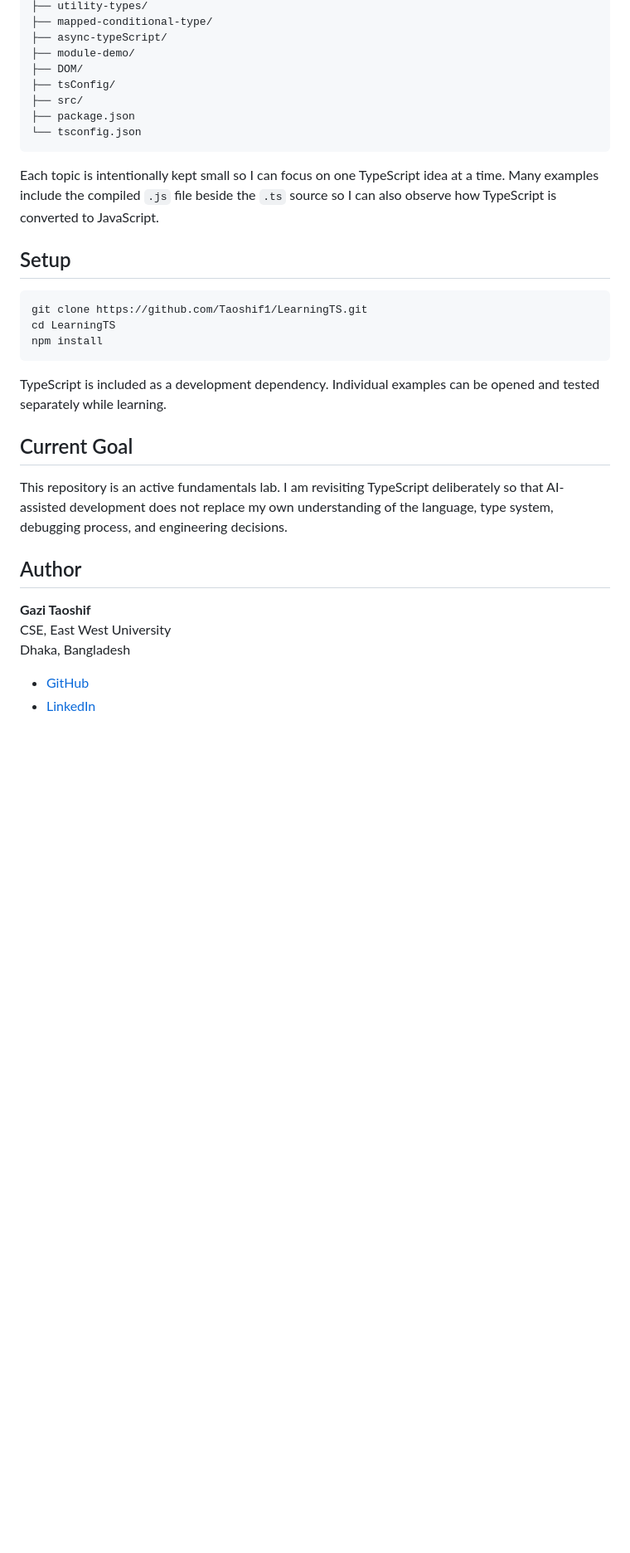
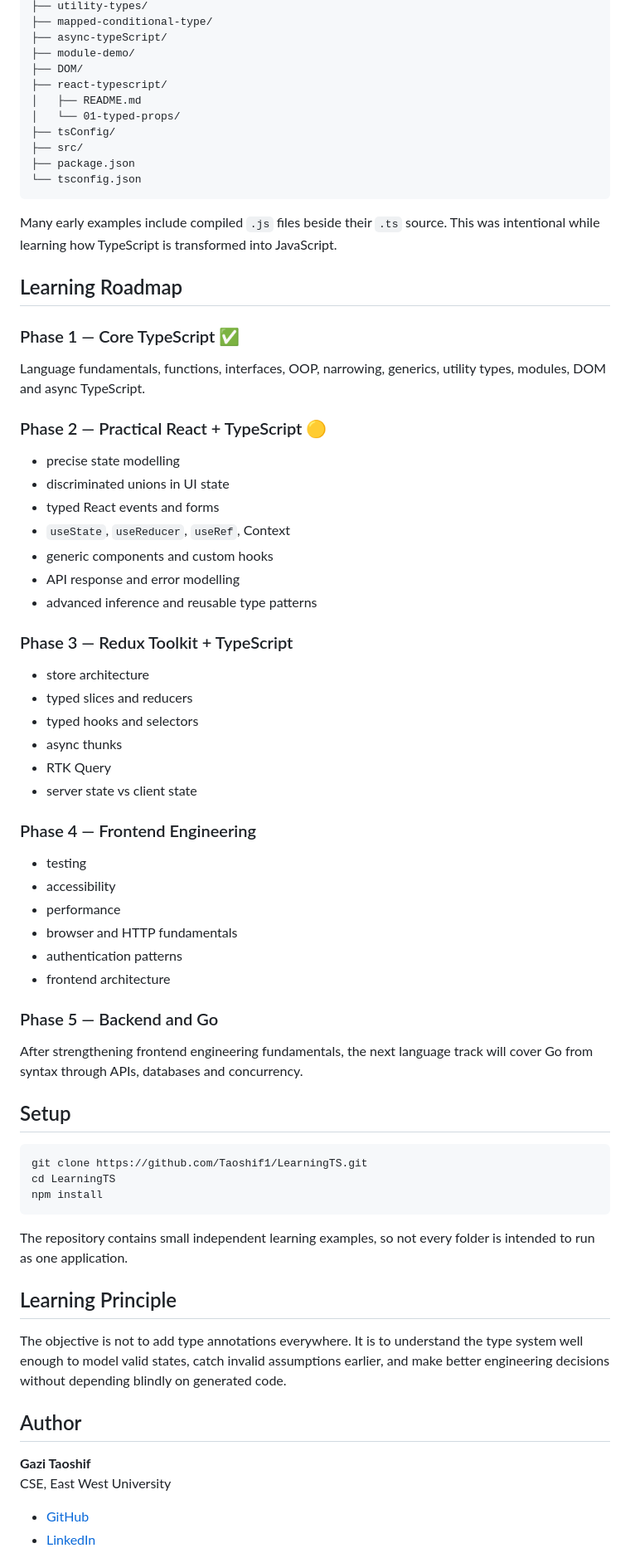
Before and after one commit to Taoshif1/LearningTS, a Markdown page: README.md, the part around one of its changes. Shown at 83% size. Drawn GitHub-style; blank space fills up the shorter version.

````diff
--- a/README.md
+++ b/README.md
@@ -115,13 +115,54 @@ LearningTS/
 ├── async-typeScript/
 ├── module-demo/
 ├── DOM/
+├── react-typescript/
+│   ├── README.md
+│   └── 01-typed-props/
 ├── tsConfig/
 ├── src/
 ├── package.json
 └── tsconfig.json
 ```
 
-Each topic is intentionally kept small so I can focus on one TypeScript idea at a time. Many examples include the compiled `.js` file beside the `.ts` source so I can also observe how TypeScript is converted to JavaScript.
+Many early examples include compiled `.js` files beside their `.ts` source. This was intentional while learning how TypeScript is transformed into JavaScript.
+
+## Learning Roadmap
+
+### Phase 1 — Core TypeScript ✅
+
+Language fundamentals, functions, interfaces, OOP, narrowing, generics, utility types, modules, DOM and async TypeScript.
+
+### Phase 2 — Practical React + TypeScript 🟡
+
+- precise state modelling
+- discriminated unions in UI state
+- typed React events and forms
+- `useState`, `useReducer`, `useRef`, Context
+- generic components and custom hooks
+- API response and error modelling
+- advanced inference and reusable type patterns
+
+### Phase 3 — Redux Toolkit + TypeScript
+
+- store architecture
+- typed slices and reducers
+- typed hooks and selectors
+- async thunks
+- RTK Query
+- server state vs client state
+
+### Phase 4 — Frontend Engineering
+
+- testing
+- accessibility
+- performance
+- browser and HTTP fundamentals
+- authentication patterns
+- frontend architecture
+
+### Phase 5 — Backend and Go
+
+After strengthening frontend engineering fundamentals, the next language track will cover Go from syntax through APIs, databases and concurrency.
 
 ## Setup
 
@@ -131,17 +172,16 @@ cd LearningTS
 npm install
 ```
 
-TypeScript is included as a development dependency. Individual examples can be opened and tested separately while learning.
+The repository contains small independent learning examples, so not every folder is intended to run as one application.
 
-## Current Goal
+## Learning Principle
 
-This repository is an active fundamentals lab. I am revisiting TypeScript deliberately so that AI-assisted development does not replace my own understanding of the language, type system, debugging process, and engineering decisions.
+The objective is not to add type annotations everywhere. It is to understand the type system well enough to model valid states, catch invalid assumptions earlier, and make better engineering decisions without depending blindly on generated code.
 
 ## Author
 
 **Gazi Taoshif**
 CSE, East West University
-Dhaka, Bangladesh
 
 - [GitHub](https://github.com/Taoshif1)
 - [LinkedIn](https://www.linkedin.com/in/taoshif1/)
````
Also changed, not shown: other parts of README.md (+56 -57 lines).
